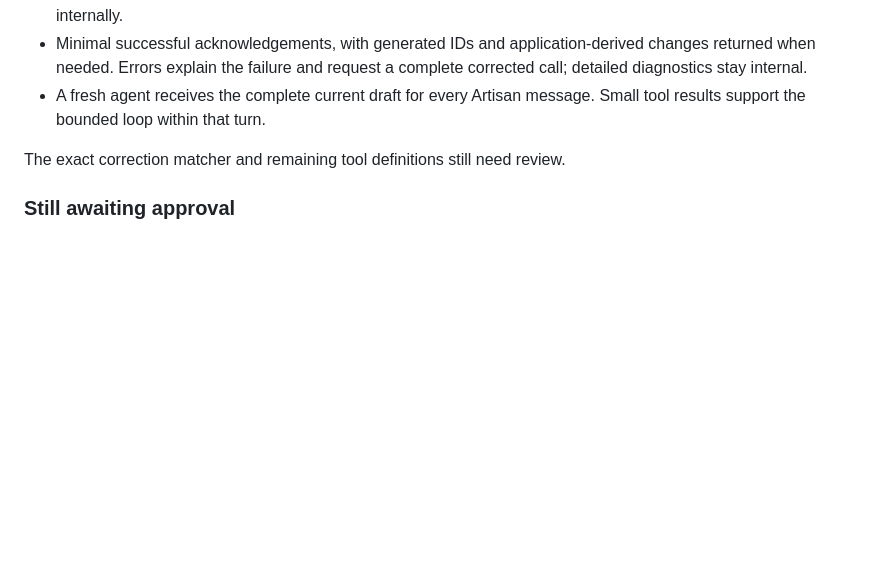
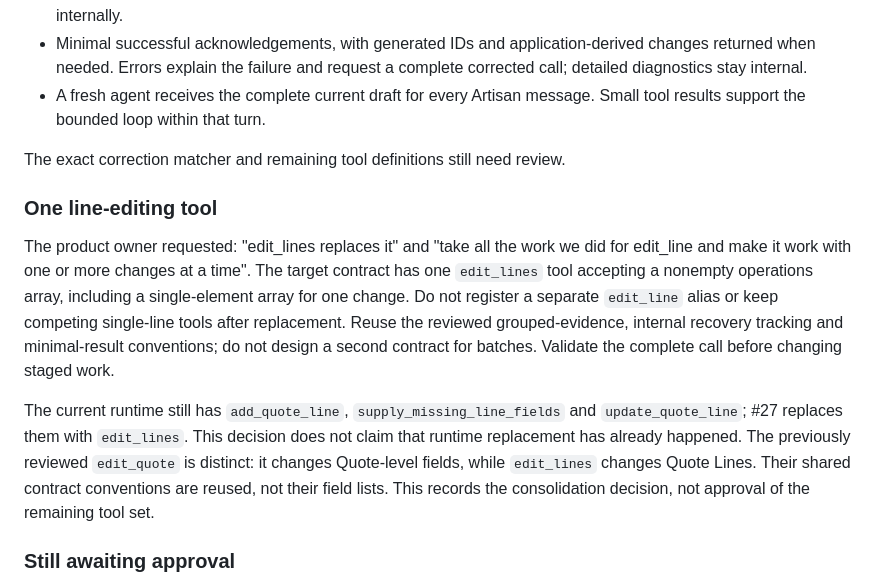
Before and after one commit to lbise/quote-app-proto, a Markdown page: docs/assistant-contract/README.md, the part around the change. Rendered like a GitHub page; blank space fills up the shorter version.

Commit message:
docs: record single batched line-editing tool decision

```diff
--- a/docs/assistant-contract/README.md
+++ b/docs/assistant-contract/README.md
@@ -36,6 +36,12 @@ Recorded on 2026-09-18. After discussing the design, the product owner said, "ok
 - A fresh agent receives the complete current draft for every Artisan message. Small tool results support the bounded loop within that turn.
 
 The exact correction matcher and remaining tool definitions still need review.
+
+### One line-editing tool
+
+The product owner requested: "edit_lines replaces it" and "take all the work we did for edit_line and make it work with one or more changes at a time". The target contract has one `edit_lines` tool accepting a nonempty operations array, including a single-element array for one change. Do not register a separate `edit_line` alias or keep competing single-line tools after replacement. Reuse the reviewed grouped-evidence, internal recovery tracking and minimal-result conventions; do not design a second contract for batches. Validate the complete call before changing staged work.
+
+The current runtime still has `add_quote_line`, `supply_missing_line_fields` and `update_quote_line`; #27 replaces them with `edit_lines`. This decision does not claim that runtime replacement has already happened. The previously reviewed `edit_quote` is distinct: it changes Quote-level fields, while `edit_lines` changes Quote Lines. Their shared contract conventions are reused, not their field lists. This records the consolidation decision, not approval of the remaining tool set.
 
 ### Still awaiting approval
 
```
